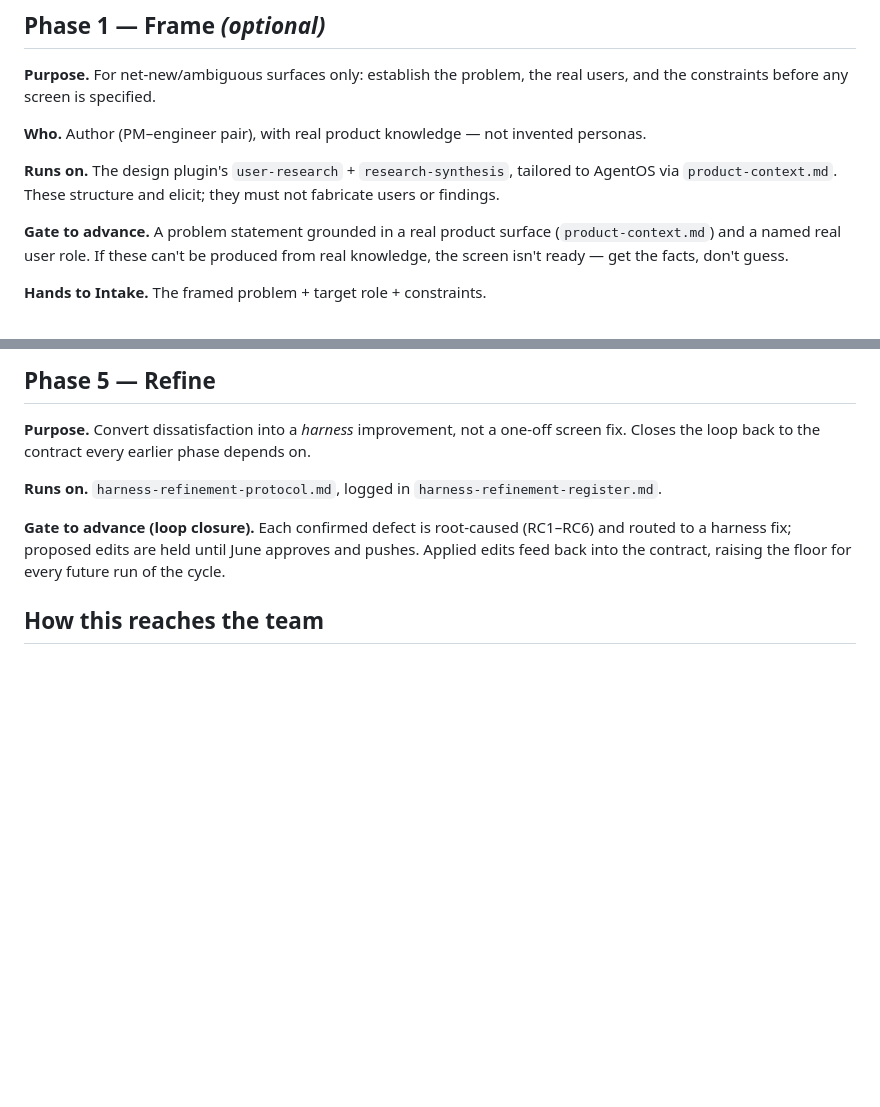
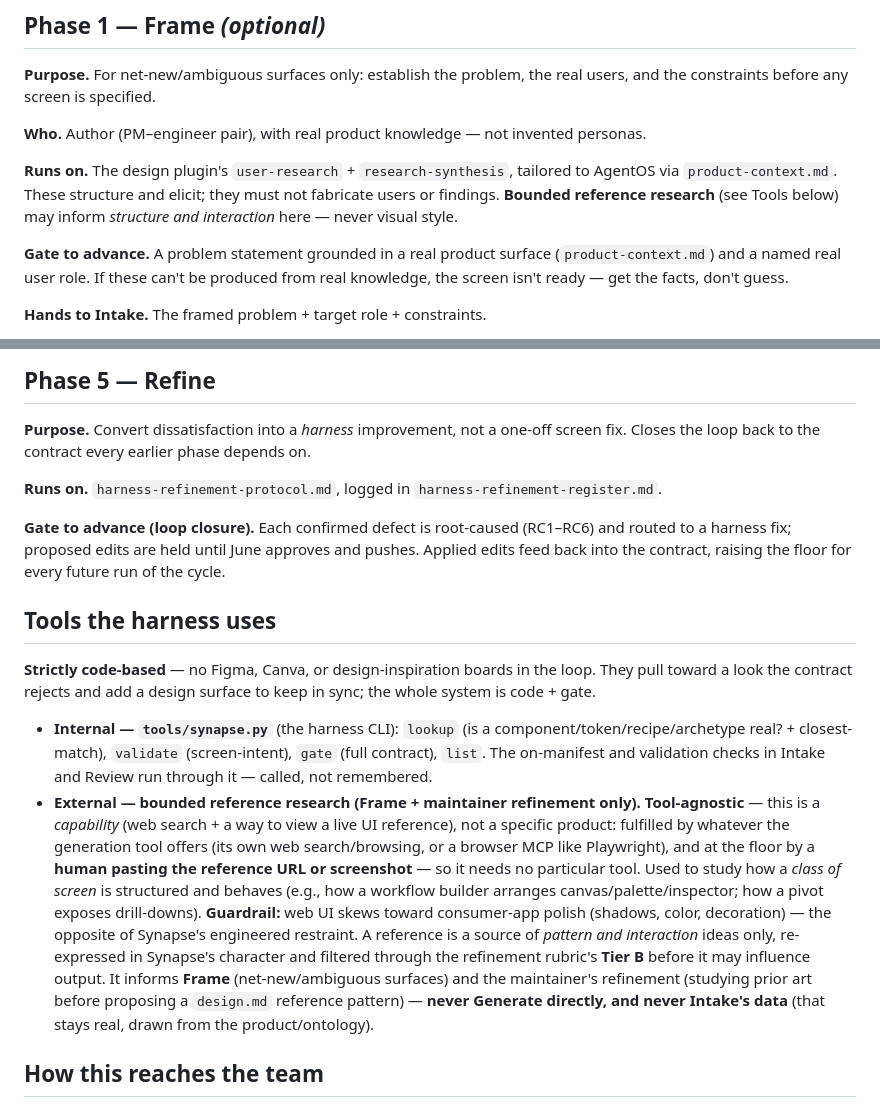
Before and after one commit to enhans-jooyeon/synapse, a Markdown page: docs/process/design-cycle.md, 2 parts joined by grey strips. Drawn GitHub-style; blank space fills up the shorter version.

Commit message:
tools: make external reference-research tool-agnostic (not Claude-bound)

```diff
--- a/docs/process/design-cycle.md
+++ b/docs/process/design-cycle.md
@@ -31,7 +31,7 @@ Triage exists to prevent **research theater**. Do not run Frame on a simple sett
 
 **Who.** Author (PM–engineer pair), with real product knowledge — not invented personas.
 
-**Runs on.** The design plugin's `user-research` + `research-synthesis`, tailored to AgentOS via `product-context.md`. These structure and elicit; they must not fabricate users or findings.
+**Runs on.** The design plugin's `user-research` + `research-synthesis`, tailored to AgentOS via `product-context.md`. These structure and elicit; they must not fabricate users or findings. **Bounded reference research** (see Tools below) may inform *structure and interaction* here — never visual style.
 
 **Gate to advance.** A problem statement grounded in a real product surface (`product-context.md`) and a named real user role. If these can't be produced from real knowledge, the screen isn't ready — get the facts, don't guess.
 
@@ -75,6 +75,13 @@ Triage exists to prevent **research theater**. Do not run Frame on a simple sett
 
 **Gate to advance (loop closure).** Each confirmed defect is root-caused (RC1–RC6) and routed to a harness fix; proposed edits are held until June approves and pushes. Applied edits feed back into the contract, raising the floor for every future run of the cycle.
 
+## Tools the harness uses
+
+**Strictly code-based** — no Figma, Canva, or design-inspiration boards in the loop. They pull toward a look the contract rejects and add a design surface to keep in sync; the whole system is code + gate.
+
+- **Internal — `tools/synapse.py`** (the harness CLI): `lookup` (is a component/token/recipe/archetype real? + closest-match), `validate` (screen-intent), `gate` (full contract), `list`. The on-manifest and validation checks in Intake and Review run through it — called, not remembered.
+- **External — bounded reference research (Frame + maintainer refinement only).** **Tool-agnostic** — this is a *capability* (web search + a way to view a live UI reference), not a specific product: fulfilled by whatever the generation tool offers (its own web search/browsing, or a browser MCP like Playwright), and at the floor by a **human pasting the reference URL or screenshot** — so it needs no particular tool. Used to study how a *class of screen* is structured and behaves (e.g., how a workflow builder arranges canvas/palette/inspector; how a pivot exposes drill-downs). **Guardrail:** web UI skews toward consumer-app polish (shadows, color, decoration) — the opposite of Synapse's engineered restraint. A reference is a source of *pattern and interaction* ideas only, re-expressed in Synapse's character and filtered through the refinement rubric's **Tier B** before it may influence output. It informs **Frame** (net-new/ambiguous surfaces) and the maintainer's refinement (studying prior art before proposing a `design.md` reference pattern) — **never Generate directly, and never Intake's data** (that stays real, drawn from the product/ontology).
+
 ## How this reaches the team
 
 Bundled as the **Synapse plugin**: the phases above become sequenced skills a teammate runs inside their agent tool, each refusing to advance until its gate clears. The repo remains the source of truth; the plugin is the guided surface over it. No standalone app — the generation tool the team already uses does the generating.
```
Also changed, not shown: CHANGELOG.md (+1 -0 lines).
